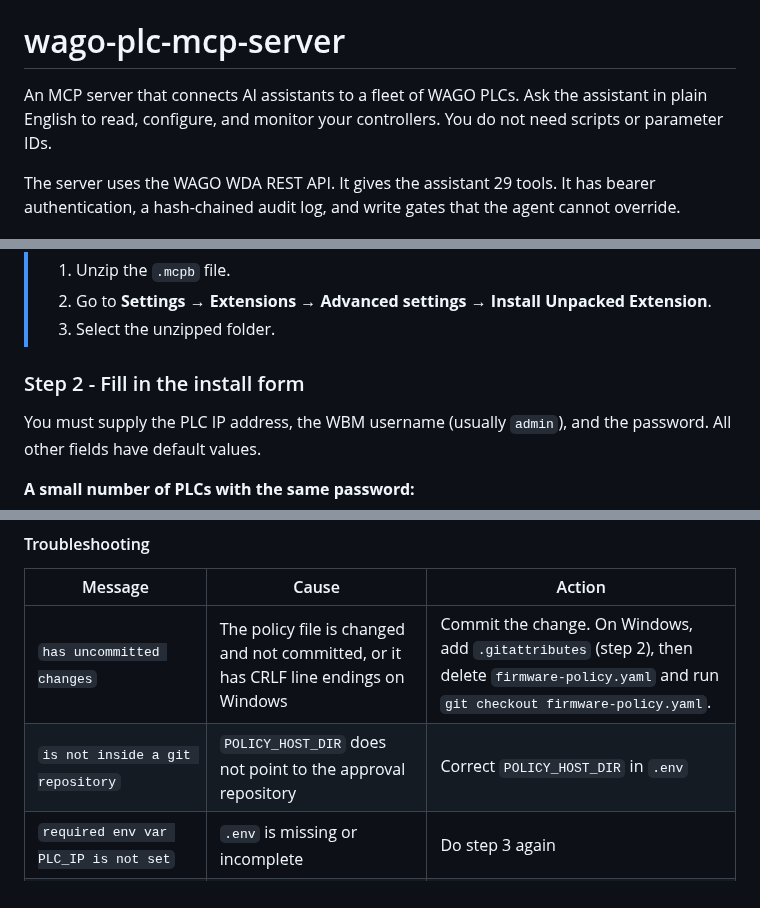
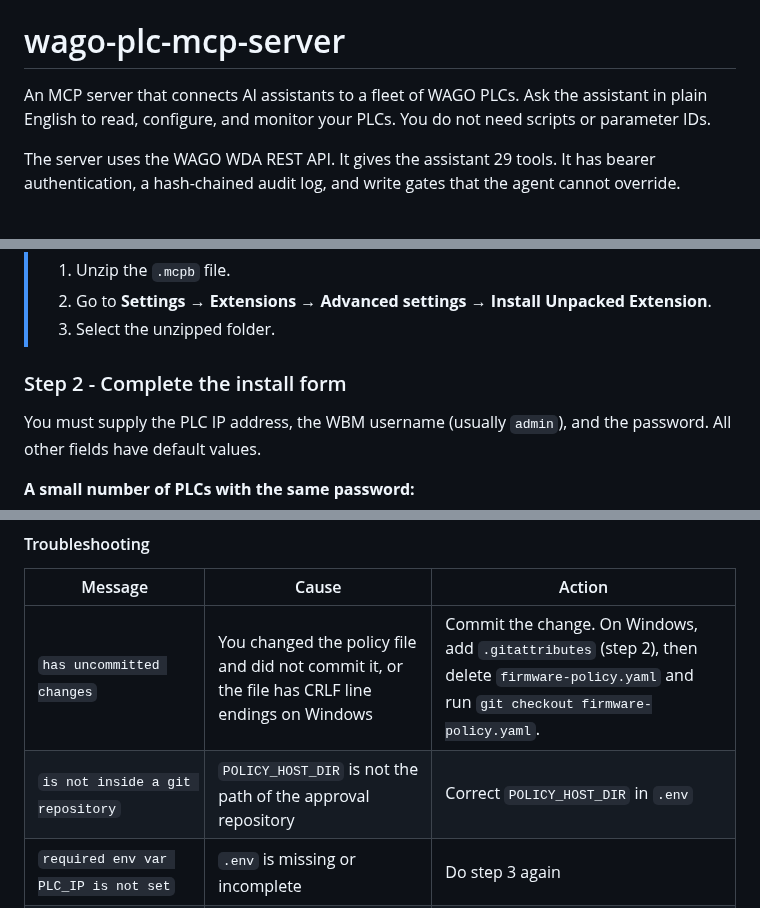
Before and after one commit to WagoAlex/wago-plc-mcp-server, a Markdown page: README.md, 3 parts joined by grey strips. GitHub-like rendering.

```diff
--- a/README.md
+++ b/README.md
@@ -12,7 +12,7 @@
 # wago-plc-mcp-server
 
 An MCP server that connects AI assistants to a fleet of WAGO PLCs.
-Ask the assistant in plain English to read, configure, and monitor your controllers.
+Ask the assistant in plain English to read, configure, and monitor your PLCs.
 You do not need scripts or parameter IDs.
 
 The server uses the WAGO WDA REST API. It gives the assistant 29 tools.
@@ -156,7 +156,7 @@ For a shared server, go to [Deployment options](#deployment-options).
 > 2. Go to **Settings → Extensions → Advanced settings → Install Unpacked Extension**.
 > 3. Select the unzipped folder.
 
-### Step 2 - Fill in the install form
+### Step 2 - Complete the install form
 
 You must supply the PLC IP address, the WBM username (usually `admin`), and the password.
 All other fields have default values.
@@ -634,8 +634,8 @@ docker run --rm -v "${PWD}/data:/app/data:ro" wagoalex/wago-plc-mcp-server pytho
 
 | Message | Cause | Action |
 |---|---|---|
-| `has uncommitted changes` | The policy file is changed and not committed, or it has CRLF line endings on Windows | Commit the change. On Windows, add `.gitattributes` (step 2), then delete `firmware-policy.yaml` and run `git checkout firmware-policy.yaml`. |
-| `is not inside a git repository` | `POLICY_HOST_DIR` does not point to the approval repository | Correct `POLICY_HOST_DIR` in `.env` |
+| `has uncommitted changes` | You changed the policy file and did not commit it, or the file has CRLF line endings on Windows | Commit the change. On Windows, add `.gitattributes` (step 2), then delete `firmware-policy.yaml` and run `git checkout firmware-policy.yaml`. |
+| `is not inside a git repository` | `POLICY_HOST_DIR` is not the path of the approval repository | Correct `POLICY_HOST_DIR` in `.env` |
 | `required env var PLC_IP is not set` | `.env` is missing or incomplete | Do step 3 again |
 | `ConnectTimeout` or `ConnectError` | The laptop cannot reach the PLC | Check the IP address, cable, VPN, and firewall |
 | `No bundle in catalog lists order number` | The `firmware` folder has no firmware file for this device | Add the correct `.wup` or `.zip` file |
```
Also changed, not shown: other parts of README.md (+15 -15 lines).
